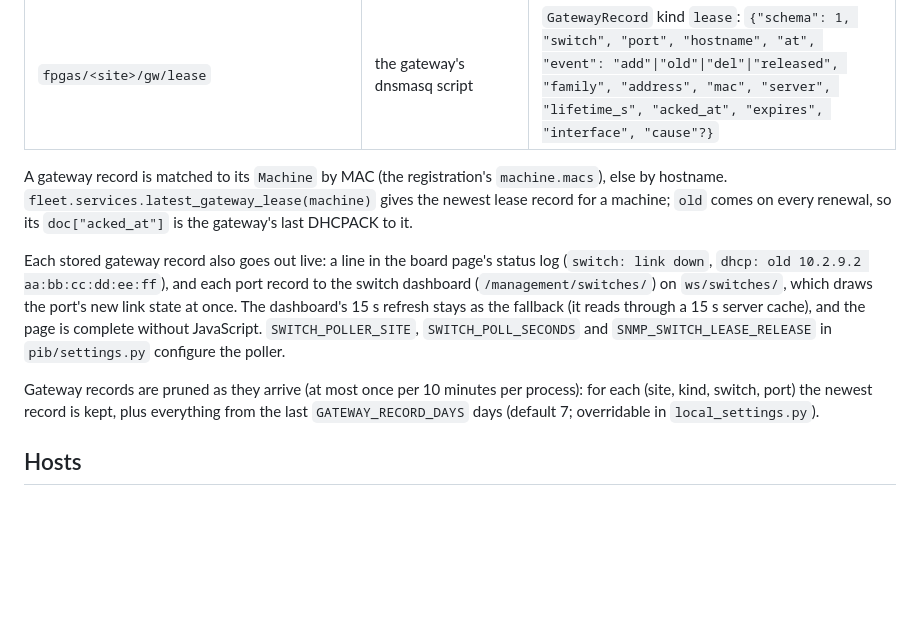
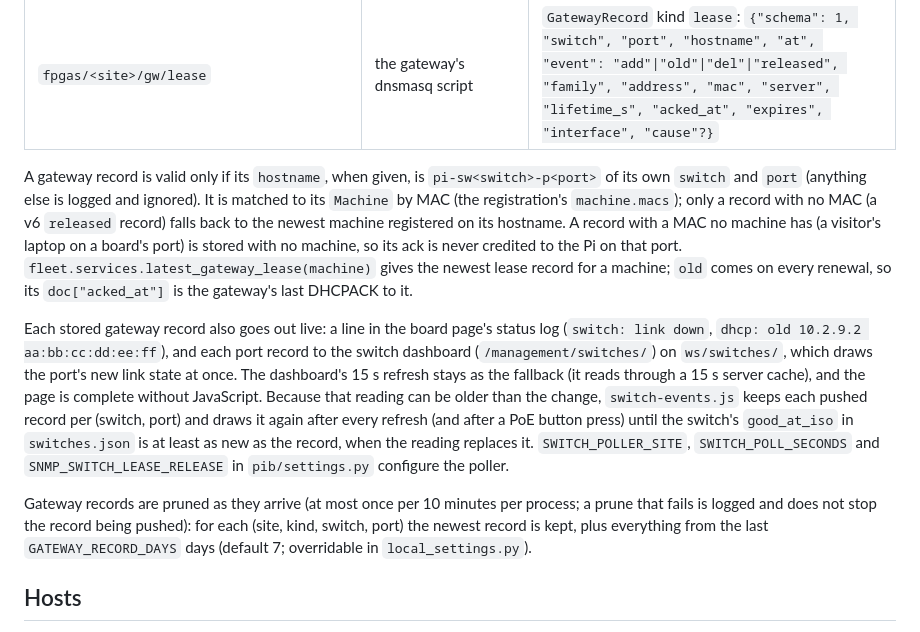
Before and after one commit to fpgas-online/fpgas.online-site, a Markdown page: README.md, the part around the change. Drawn GitHub-style; blank space fills up the shorter version.

Commit message:
README: the gateway records' matching, validation and the kept pushed changes
Co-Authored-By: Claude Opus 5.5 (1M context) <noreply@anthropic.com>
Claude-Session: https://claude.ai/code/session_01HwJxSXyomscyyMuzxB3Bow

```diff
--- a/README.md
+++ b/README.md
@@ -30,11 +30,11 @@ The PoE endpoints (`/snmp/status`, `/snmp/toggle`) need no login: visitors use t
 | `fpgas/<site>/gw/port` | the gateway's switch poller (`switch_poller`, fpgas.online-poe) | `GatewayRecord` kind `port`: `{"schema": 1, "switch", "port", "hostname", "link": "up"\|"down"\|"bounced", "at"}` |
 | `fpgas/<site>/gw/lease` | the gateway's dnsmasq script | `GatewayRecord` kind `lease`: `{"schema": 1, "switch", "port", "hostname", "at", "event": "add"\|"old"\|"del"\|"released", "family", "address", "mac", "server", "lifetime_s", "acked_at", "expires", "interface", "cause"?}` |
 
-A gateway record is matched to its `Machine` by MAC (the registration's `machine.macs`), else by hostname. `fleet.services.latest_gateway_lease(machine)` gives the newest lease record for a machine; `old` comes on every renewal, so its `doc["acked_at"]` is the gateway's last DHCPACK to it.
+A gateway record is valid only if its `hostname`, when given, is `pi-sw<switch>-p<port>` of its own `switch` and `port` (anything else is logged and ignored). It is matched to its `Machine` by MAC (the registration's `machine.macs`); only a record with no MAC (a v6 `released` record) falls back to the newest machine registered on its hostname. A record with a MAC no machine has (a visitor's laptop on a board's port) is stored with no machine, so its ack is never credited to the Pi on that port. `fleet.services.latest_gateway_lease(machine)` gives the newest lease record for a machine; `old` comes on every renewal, so its `doc["acked_at"]` is the gateway's last DHCPACK to it.
 
-Each stored gateway record also goes out live: a line in the board page's status log (`switch: link down`, `dhcp: old 10.2.9.2 aa:bb:cc:dd:ee:ff`), and each port record to the switch dashboard (`/management/switches/`) on `ws/switches/`, which draws the port's new link state at once. The dashboard's 15 s refresh stays as the fallback (it reads through a 15 s server cache), and the page is complete without JavaScript. `SWITCH_POLLER_SITE`, `SWITCH_POLL_SECONDS` and `SNMP_SWITCH_LEASE_RELEASE` in `pib/settings.py` configure the poller.
+Each stored gateway record also goes out live: a line in the board page's status log (`switch: link down`, `dhcp: old 10.2.9.2 aa:bb:cc:dd:ee:ff`), and each port record to the switch dashboard (`/management/switches/`) on `ws/switches/`, which draws the port's new link state at once. The dashboard's 15 s refresh stays as the fallback (it reads through a 15 s server cache), and the page is complete without JavaScript. Because that reading can be older than the change, `switch-events.js` keeps each pushed record per (switch, port) and draws it again after every refresh (and after a PoE button press) until the switch's `good_at_iso` in `switches.json` is at least as new as the record, when the reading replaces it. `SWITCH_POLLER_SITE`, `SWITCH_POLL_SECONDS` and `SNMP_SWITCH_LEASE_RELEASE` in `pib/settings.py` configure the poller.
 
-Gateway records are pruned as they arrive (at most once per 10 minutes per process): for each (site, kind, switch, port) the newest record is kept, plus everything from the last `GATEWAY_RECORD_DAYS` days (default 7; overridable in `local_settings.py`).
+Gateway records are pruned as they arrive (at most once per 10 minutes per process; a prune that fails is logged and does not stop the record being pushed): for each (site, kind, switch, port) the newest record is kept, plus everything from the last `GATEWAY_RECORD_DAYS` days (default 7; overridable in `local_settings.py`).
 
 ## Hosts
 
```
